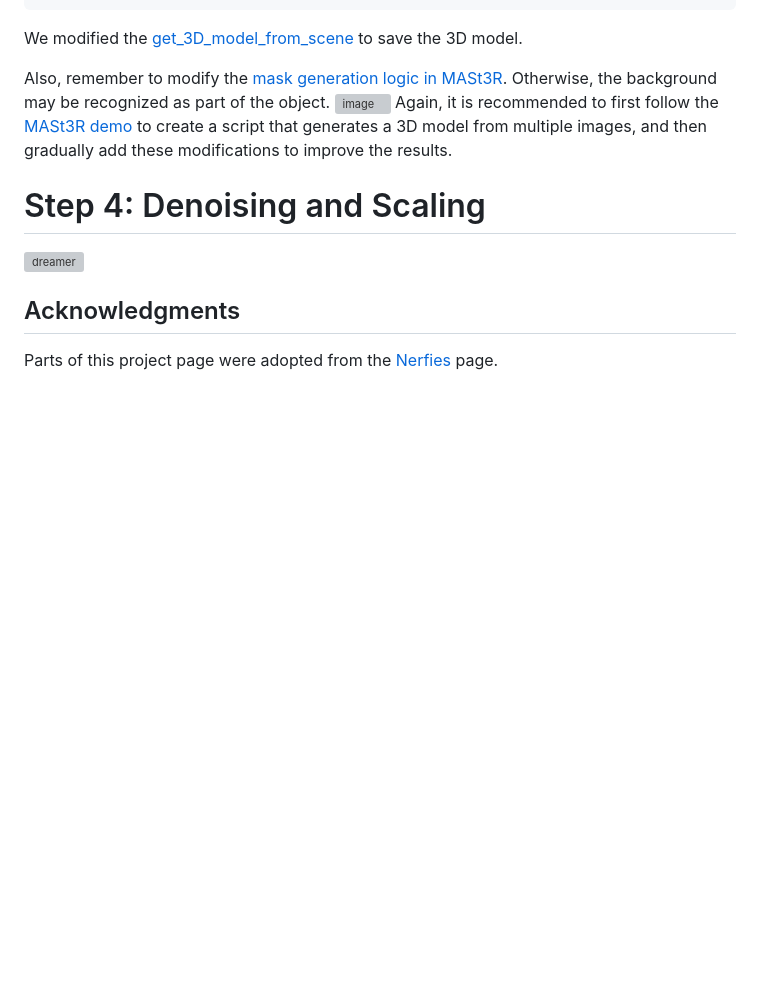
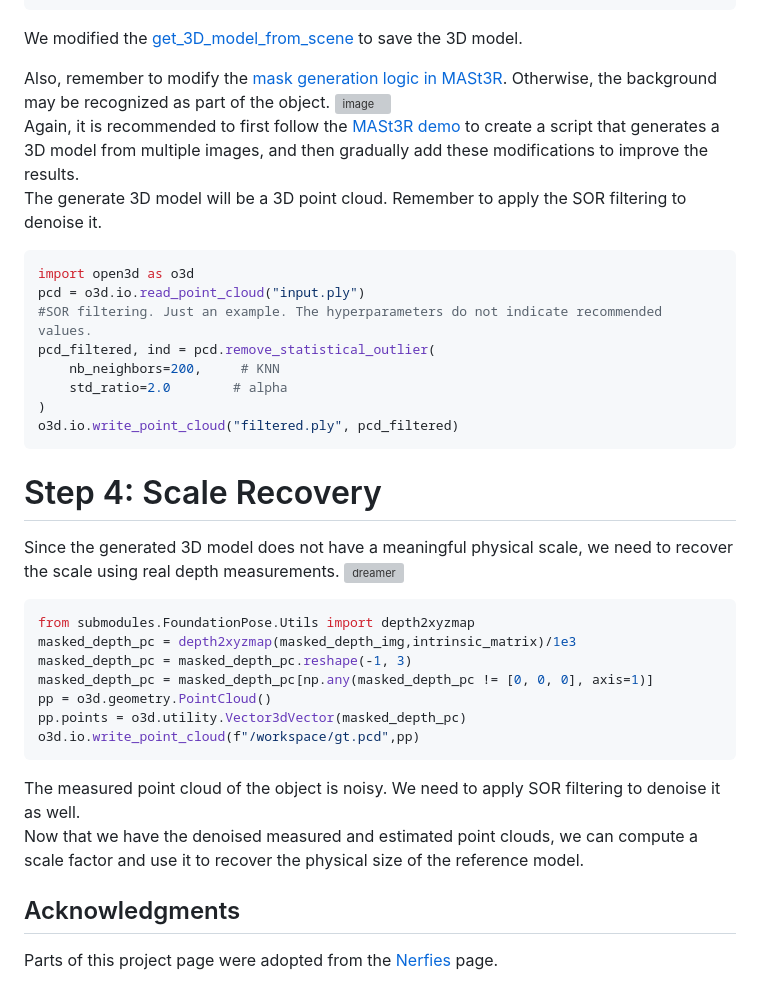
Before and after one commit to hippoPE/hippope.github.io, a Markdown page: README.md, the part around the change. GitHub-like rendering; blank space fills up the shorter version; grey boxes are pictures that could not be loaded.

````diff
--- a/README.md
+++ b/README.md
@@ -189,14 +189,33 @@ Now you have six views of the object. The next step is to generate a 3D model fr
 We modified the [get_3D_model_from_scene](https://github.com/naver/dust3r/blob/3cc8c88c413bb9e34c41db0e0eef99c2ee010b12/dust3r/demo.py#L110) to save the 3D model. <br>
 
 Also, remember to modify the [mask generation logic in MASt3R](https://github.com/naver/dust3r/blob/4c24a6ebf04809f2cfe59915e51779c8984aaa40/dust3r/cloud_opt/base_opt.py#L197). Otherwise, the background may be recognized as part of the object.
-<img width="400" height="250" alt="image" src="https://github.com/user-attachments/assets/120d019f-ed56-4b9a-995b-16ea37f5b60b" />
-Again, it is recommended to first follow the [MASt3R demo](https://github.com/naver/mast3r/blob/main/demo.py) to create a script that generates a 3D model from multiple images, and then gradually add these modifications to improve the results.
+<img width="400" height="250" alt="image" src="https://github.com/user-attachments/assets/120d019f-ed56-4b9a-995b-16ea37f5b60b" /> <br>
+Again, it is recommended to first follow the [MASt3R demo](https://github.com/naver/mast3r/blob/main/demo.py) to create a script that generates a 3D model from multiple images, and then gradually add these modifications to improve the results.<br>
+The generate 3D model will be a 3D point cloud. Remember to apply the SOR filtering to denoise it.
+```python
+import open3d as o3d
+pcd = o3d.io.read_point_cloud("input.ply")
+#SOR filtering. Just an example. The hyperparameters do not indicate recommended values.
+pcd_filtered, ind = pcd.remove_statistical_outlier(
+    nb_neighbors=200,     # KNN
+    std_ratio=2.0        # alpha
+)
+o3d.io.write_point_cloud("filtered.ply", pcd_filtered)
+```
 
-
-
-# Step 4: Denoising and Scaling
-<img width="1242" height="891" alt="dreamer" src="https://github.com/user-attachments/assets/904632e4-2274-401c-936d-400bbcac2d62" />
-
-
+# Step 4: Scale Recovery
+Since the generated 3D model does not have a meaningful physical scale, we need to recover the scale using real depth measurements.
+<img width="560" height="400" alt="dreamer" src="https://github.com/user-attachments/assets/904632e4-2274-401c-936d-400bbcac2d62" />
+```python
+from submodules.FoundationPose.Utils import depth2xyzmap
+masked_depth_pc = depth2xyzmap(masked_depth_img,intrinsic_matrix)/1e3
+masked_depth_pc = masked_depth_pc.reshape(-1, 3)
+masked_depth_pc = masked_depth_pc[np.any(masked_depth_pc != [0, 0, 0], axis=1)]
+pp = o3d.geometry.PointCloud()
+pp.points = o3d.utility.Vector3dVector(masked_depth_pc)
+o3d.io.write_point_cloud(f"/workspace/gt.pcd",pp)
+```
+The measured point cloud of the object is noisy. We need to apply SOR filtering to denoise it as well.<br>
+Now that we have the denoised measured and estimated point clouds, we can compute a scale factor and use it to recover the physical size of the reference model.
 ## Acknowledgments
 Parts of this project page were adopted from the [Nerfies](https://nerfies.github.io/) page.
````
